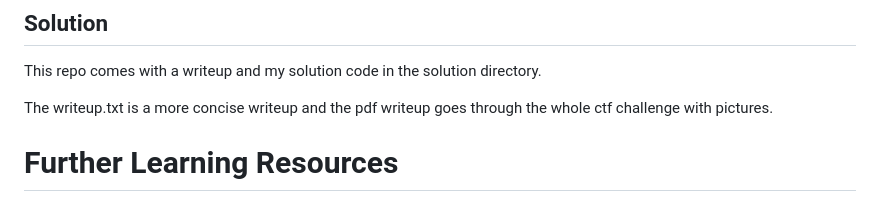
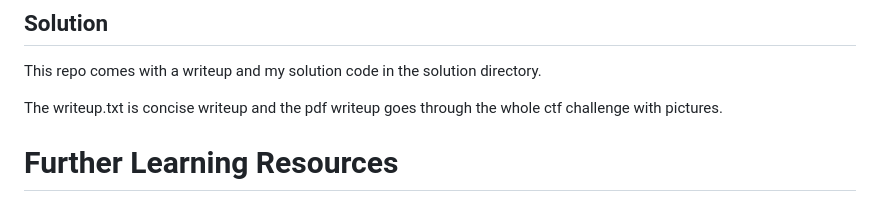
Before and after one commit to WillTh3Beast/DangerZone, a Markdown page: README.md, the part around the change. GitHub-like rendering.

```diff
--- a/README.md
+++ b/README.md
@@ -94,7 +94,7 @@ $ sudo docker rm <ID>   # to delete the container
 ## Solution
 This repo comes with a writeup and my solution code in the solution directory.
 
-The writeup.txt is a more concise writeup and the pdf writeup goes through
+The writeup.txt is concise writeup and the pdf writeup goes through
 the whole ctf challenge with pictures.
 
 # Further Learning Resources
```
